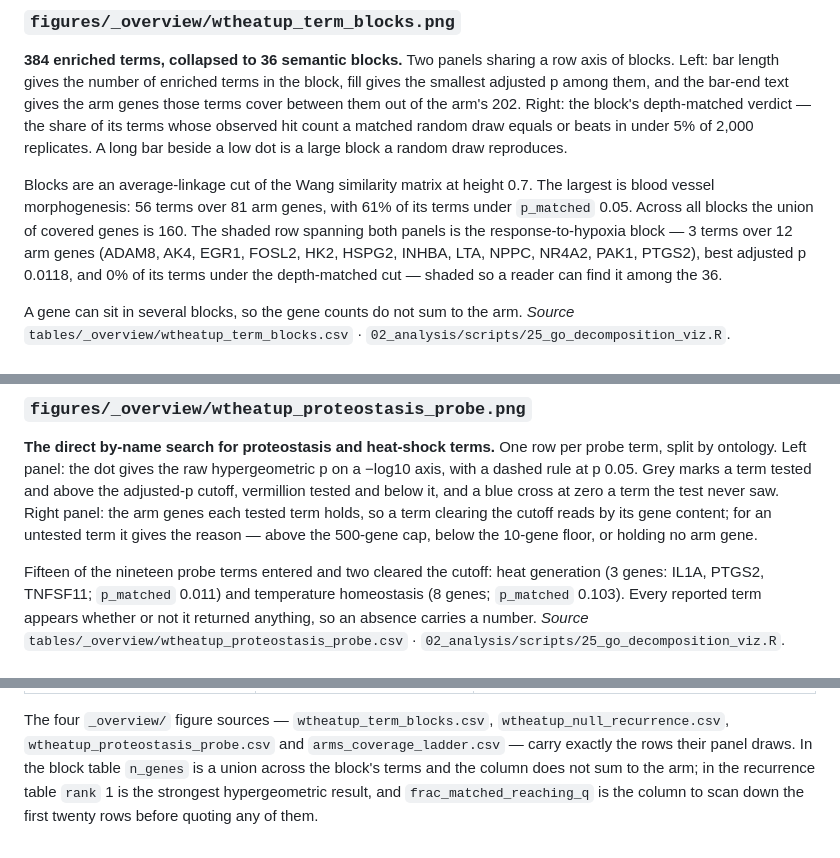
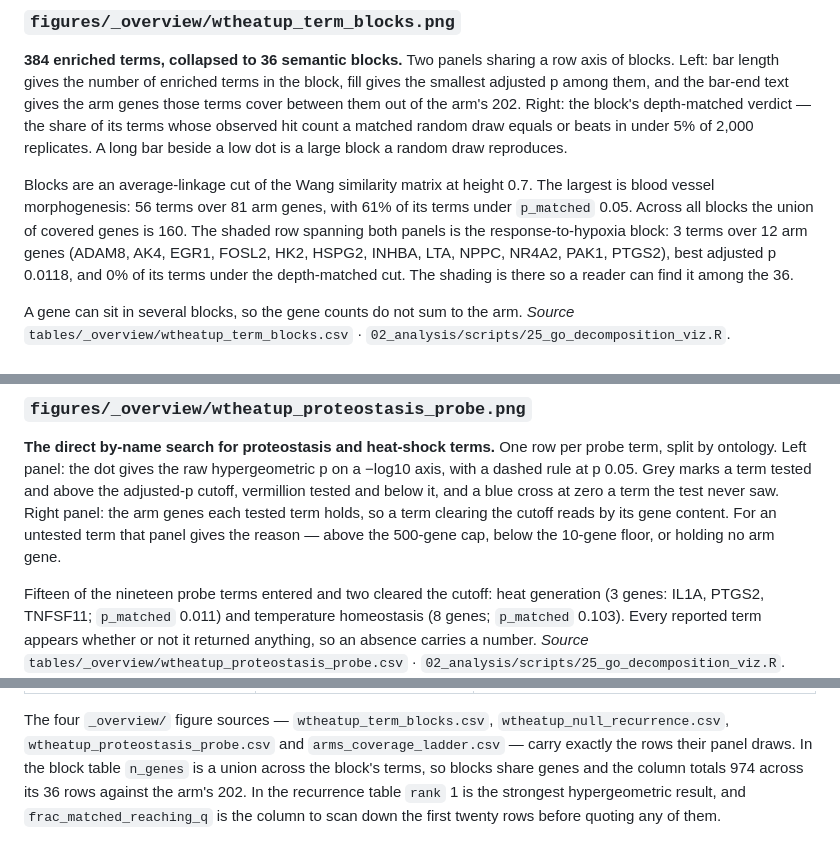
Before and after one commit to Mogilenko-Lab/STING-JR-mouse-treg-temp-GSE329522, a Markdown page: 03_results/15_go_decomposition/README.md, 3 parts joined by grey strips. Drawn GitHub-style.

```diff
--- a/03_results/15_go_decomposition/README.md
+++ b/03_results/15_go_decomposition/README.md
@@ -95,9 +96,9 @@ reproduces.
 Blocks are an average-linkage cut of the Wang similarity matrix at height 0.7. The largest is
 blood vessel morphogenesis: 56 terms over 81 arm genes, with 61% of its terms under
 `p_matched` 0.05. Across all blocks the union of covered genes is 160. The shaded row spanning
-both panels is the response-to-hypoxia block — 3 terms over 12 arm genes (ADAM8, AK4, EGR1,
+both panels is the response-to-hypoxia block: 3 terms over 12 arm genes (ADAM8, AK4, EGR1,
 FOSL2, HK2, HSPG2, INHBA, LTA, NPPC, NR4A2, PAK1, PTGS2), best adjusted p 0.0118, and 0% of its
-terms under the depth-matched cut — shaded so a reader can find it among the 36.
+terms under the depth-matched cut. The shading is there so a reader can find it among the 36.
 
 A gene can sit in several blocks, so the gene counts do not sum to the arm.
 *Source* `tables/_overview/wtheatup_term_blocks.csv` ·
@@ -126,8 +127,8 @@ One row per probe term, split by ontology. Left panel: the dot gives the raw hyp
 a −log10 axis, with a dashed rule at p 0.05. Grey marks a term tested and above the adjusted-p
 cutoff, vermillion tested and below it, and a blue cross at zero a term the test never saw.
 Right panel: the arm genes each tested term holds, so a term clearing the cutoff reads by its
-gene content; for an untested term it gives the reason — above the 500-gene cap, below the
-10-gene floor, or holding no arm gene.
+gene content. For an untested term that panel gives the reason — above the 500-gene cap, below
+the 10-gene floor, or holding no arm gene.
 
 Fifteen of the nineteen probe terms entered and two cleared the cutoff: heat generation (3
 genes: IL1A, PTGS2, TNFSF11; `p_matched` 0.011) and temperature homeostasis (8 genes;
@@ -184,7 +185,8 @@ cheap to enrich. A term wants both small.
 The four `_overview/` figure sources — `wtheatup_term_blocks.csv`,
 `wtheatup_null_recurrence.csv`, `wtheatup_proteostasis_probe.csv` and
 `arms_coverage_ladder.csv` — carry exactly the rows their panel draws. In the block table
-`n_genes` is a union across the block's terms and the column does not sum to the arm; in the
+`n_genes` is a union across the block's terms, so blocks share genes and the column totals 974
+across its 36 rows against the arm's 202. In the
 recurrence table `rank` 1 is the strongest hypergeometric result, and
 `frac_matched_reaching_q` is the column to scan down the first twenty rows before quoting any of
 them.
```
Also changed, not shown: other parts of 03_results/15_go_decomposition/README.md (+9 -8 lines), 03_results/11_projection/README.md (+6 -6 lines).
